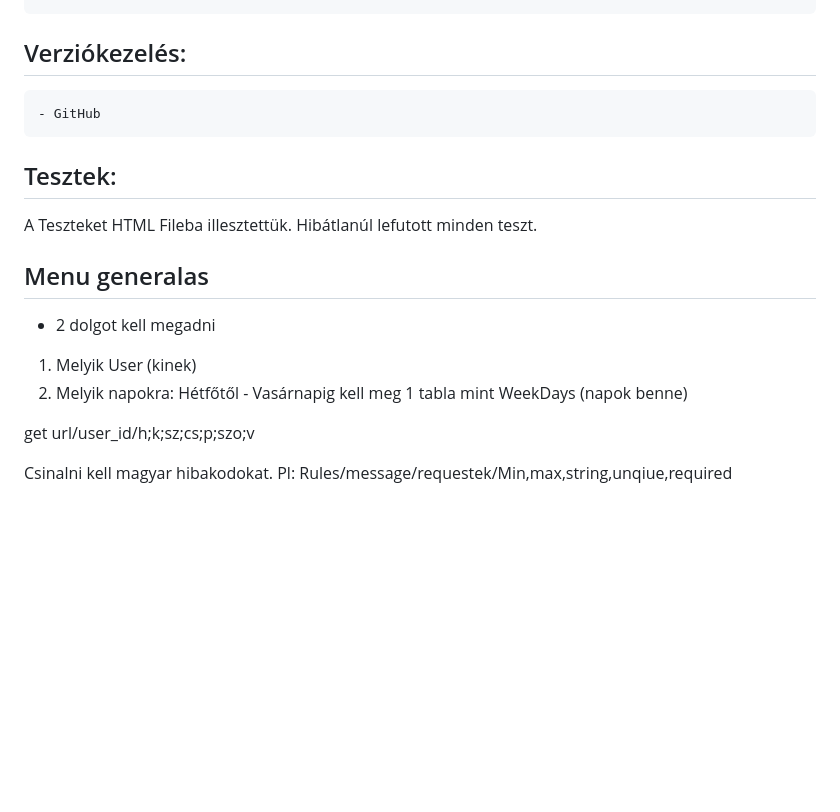
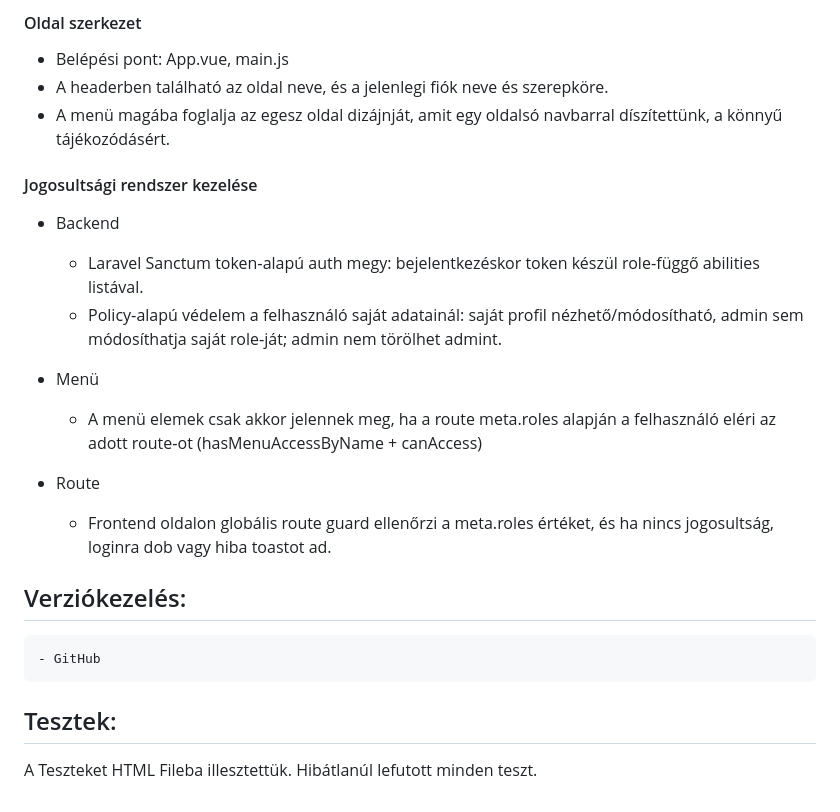
Before and after one commit to ngyptrk/etlaptervezo, a Markdown page: dokumentacio.md, the part around one of its changes. Drawn GitHub-style; blank space fills up the shorter version.

```diff
--- a/dokumentacio.md
+++ b/dokumentacio.md
@@ -58,18 +152,21 @@ Továbbá a felhasználó saját recepteket is generálhat, ami az adatbázisba
+#### Oldal szerkezet
+- Belépési pont: App.vue, main.js
+- A headerben található az oldal neve, és a jelenlegi fiók neve és szerepköre.
+- A menü magába foglalja az egesz oldal dizájnját, amit egy oldalsó navbarral díszítettünk, a könnyű tájékozódásért.
+
+#### Jogosultsági rendszer kezelése
+- Backend
+  - Laravel Sanctum token‑alapú auth megy: bejelentkezéskor token készül role‑függő abilities listával.
+  - Policy‑alapú védelem a felhasználó saját adatainál: saját profil nézhető/módosítható, admin sem módosíthatja saját role‑ját; admin nem törölhet admint.
+
+- Menü
+  - A menü elemek csak akkor jelennek meg, ha a route meta.roles alapján a felhasználó eléri az adott route‑ot (hasMenuAccessByName + canAccess)
+
+- Route
+  - Frontend oldalon globális route guard ellenőrzi a meta.roles értéket, és ha nincs jogosultság, loginra dob vagy hiba toastot ad.
 ## Verziókezelés:
     - GitHub
 
 
 ## Tesztek:
 A Teszteket HTML Fileba illesztettük. Hibátlanúl lefutott minden teszt.
-
-## Menu generalas
-- 2 dolgot kell megadni
-1. Melyik User (kinek)
-2. Melyik napokra: Hétfőtől - Vasárnapig
-kell meg 1 tabla mint WeekDays (napok
-benne)
-
-get url/user_id/h;k;sz;cs;p;szo;v
-
-Csinalni kell magyar hibakodokat.
-Pl: Rules/message/requestek/Min,max,string,unqiue,required
```
Also changed, not shown: other parts of dokumentacio.md (+104 -10 lines), README.md (added, +7 -0 lines).
